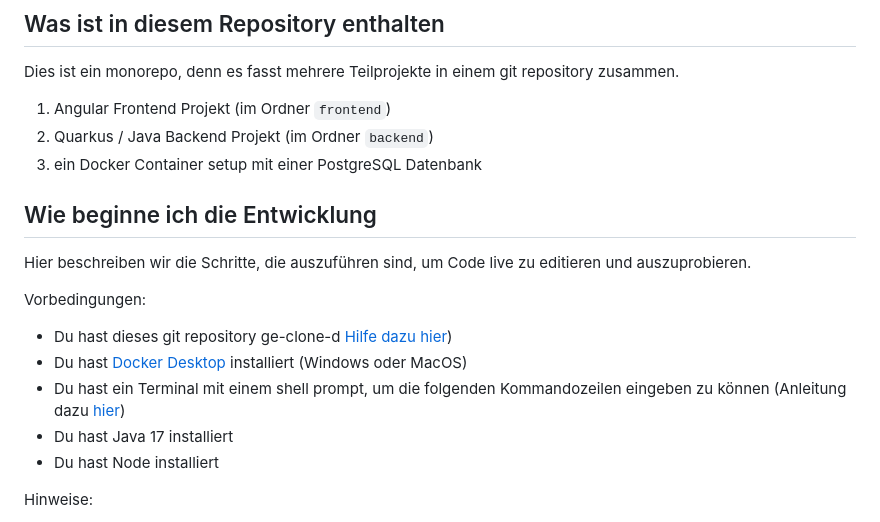
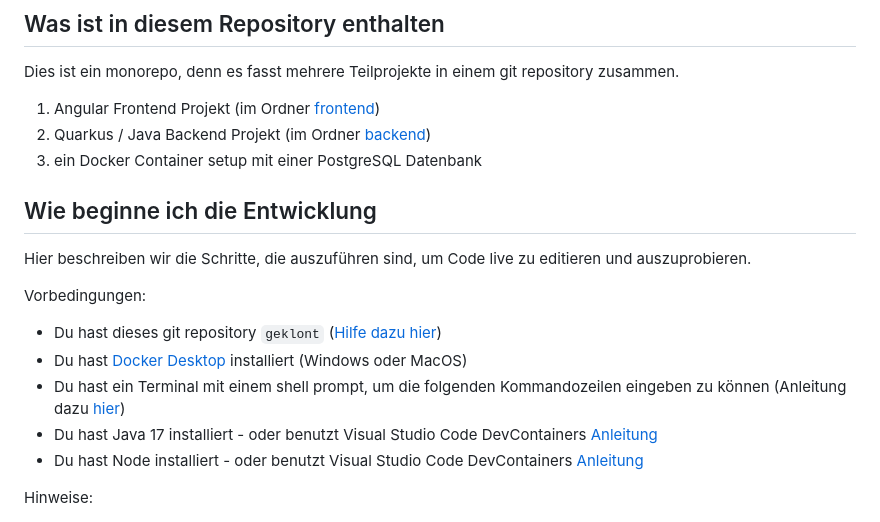
Before and after one commit to avogt-sundn/template-ausbildung, a Markdown page: README.md, the part around the change. Drawn GitHub-style.

Commit message:
starte devcontainer

```diff
--- a/README.md
+++ b/README.md
@@ -4,8 +4,8 @@
 
 Dies ist ein monorepo, denn es fasst mehrere Teilprojekte in einem git repository zusammen.
 
-1. Angular Frontend Projekt (im Ordner `frontend`)
-2. Quarkus / Java Backend Projekt (im Ordner `backend`)
+1. Angular Frontend Projekt (im Ordner [frontend](./frontend/))
+2. Quarkus / Java Backend Projekt (im Ordner [backend](./backend))
 3. ein Docker Container setup mit einer PostgreSQL Datenbank
 
 ## Wie beginne ich die Entwicklung
@@ -14,11 +14,11 @@ Hier beschreiben wir die Schritte, die auszuführen sind, um Code live zu editie
 
 Vorbedingungen:
 
-- Du hast dieses git repository ge-clone-d [Hilfe dazu hier](README-git.md))
+- Du hast dieses git repository `geklont` ([Hilfe dazu hier](README-git.md))
 - Du hast [Docker Desktop](docker.com) installiert (Windows oder MacOS)
 - Du hast ein Terminal mit einem shell prompt, um die folgenden Kommandozeilen eingeben zu können (Anleitung dazu [hier](README-terminal.md))
-- Du hast Java 17 installiert
-- Du hast Node installiert
+- Du hast Java 17 installiert - oder benutzt Visual Studio Code DevContainers [Anleitung](README-devcontainers.md)
+- Du hast Node installiert - oder benutzt Visual Studio Code DevContainers [Anleitung](README-devcontainers.md)
 
 Hinweise:
   - > Den von dir im Terminal auszuführenden Dialog zeigen wir nun zusammen mit den zu erwartenden Ausgaben an. Die Ausgaben erkennst du durch den farblich abweichenden Druck und das vorangestellte Kommentarzeichen `#`.
```
Also changed, not shown: README-devcontainers.md (added, +9 -0 lines).
